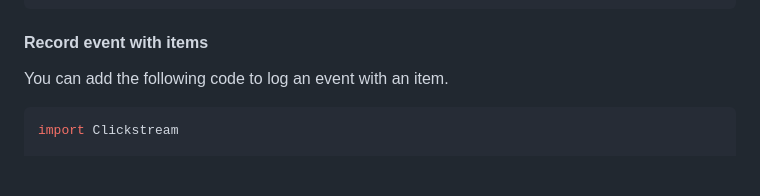
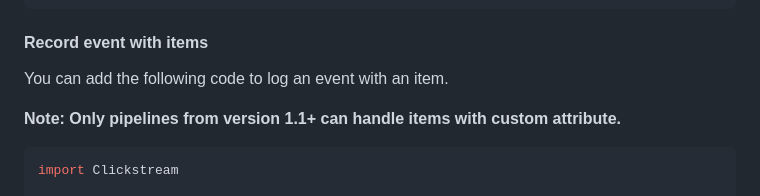
Before and after one commit to awslabs/clickstream-swift, a Markdown page: README.md, the part around the change. GitHub-like rendering; blank space fills up the shorter version.

Commit message:
feat: add note for breaking changes

````diff
--- a/README.md
+++ b/README.md
@@ -142,6 +142,8 @@ ClickstreamAnalytics.recordEvent("button_click")
 
 You can add the following code to log an event with an item.
 
+**Note: Only pipelines from version 1.1+ can handle items with custom attribute.**
+
 ```swift
 import Clickstream
 
````
